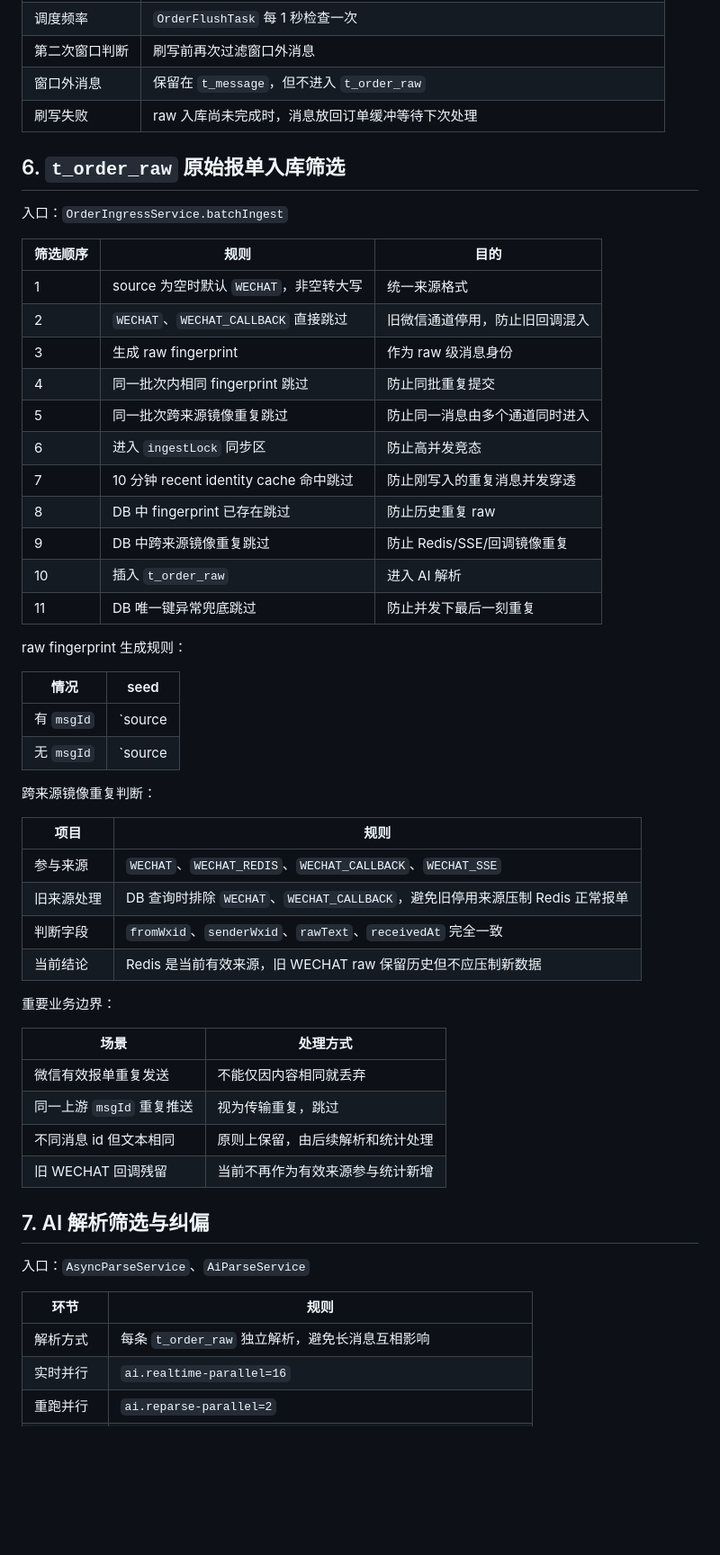
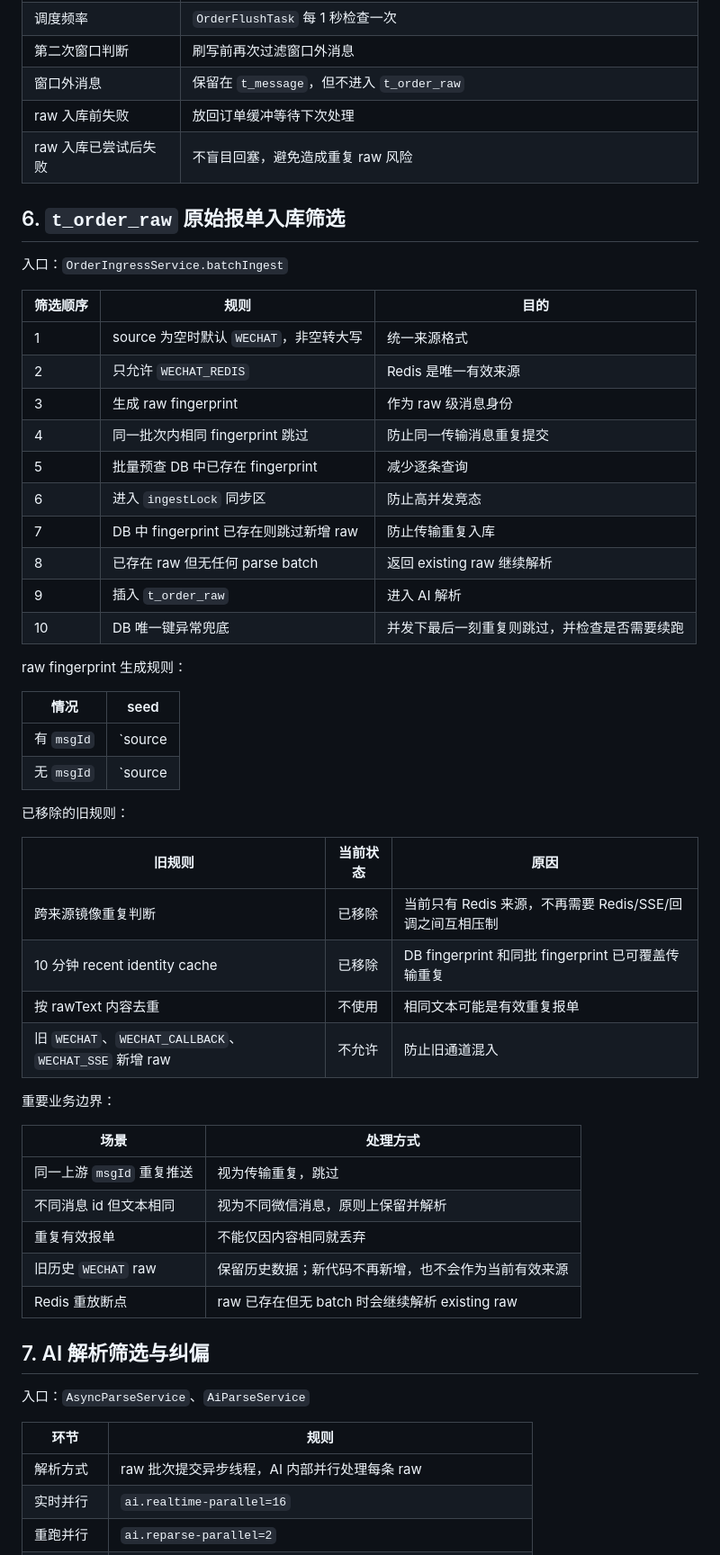
Before and after one commit to wupengyu/fc, a Markdown page: docs/数据流程与筛选规则.md, the part around one of its changes. Shown at 90% size. Rendered like a GitHub page; blank space fills up the shorter version.

```diff
--- a/docs/数据流程与筛选规则.md
+++ b/docs/数据流程与筛选规则.md
@@ -117,7 +126,8 @@ Redis `msgId` 生成优先级：
 | 调度频率 | `OrderFlushTask` 每 1 秒检查一次 |
 | 第二次窗口判断 | 刷写前再次过滤窗口外消息 |
 | 窗口外消息 | 保留在 `t_message`，但不进入 `t_order_raw` |
-| 刷写失败 | raw 入库尚未完成时，消息放回订单缓冲等待下次处理 |
+| raw 入库前失败 | 放回订单缓冲等待下次处理 |
+| raw 入库已尝试后失败 | 不盲目回塞，避免造成重复 raw 风险 |
 
 ## 6. `t_order_raw` 原始报单入库筛选
 
@@ -126,16 +136,15 @@ Redis `msgId` 生成优先级：
 | 筛选顺序 | 规则 | 目的 |
 | --- | --- | --- |
 | 1 | source 为空时默认 `WECHAT`，非空转大写 | 统一来源格式 |
-| 2 | `WECHAT`、`WECHAT_CALLBACK` 直接跳过 | 旧微信通道停用，防止旧回调混入 |
+| 2 | 只允许 `WECHAT_REDIS` | Redis 是唯一有效来源 |
 | 3 | 生成 raw fingerprint | 作为 raw 级消息身份 |
-| 4 | 同一批次内相同 fingerprint 跳过 | 防止同批重复提交 |
-| 5 | 同一批次跨来源镜像重复跳过 | 防止同一消息由多个通道同时进入 |
+| 4 | 同一批次内相同 fingerprint 跳过 | 防止同一传输消息重复提交 |
+| 5 | 批量预查 DB 中已存在 fingerprint | 减少逐条查询 |
 | 6 | 进入 `ingestLock` 同步区 | 防止高并发竞态 |
-| 7 | 10 分钟 recent identity cache 命中跳过 | 防止刚写入的重复消息并发穿透 |
-| 8 | DB 中 fingerprint 已存在跳过 | 防止历史重复 raw |
-| 9 | DB 中跨来源镜像重复跳过 | 防止 Redis/SSE/回调镜像重复 |
-| 10 | 插入 `t_order_raw` | 进入 AI 解析 |
-| 11 | DB 唯一键异常兜底跳过 | 防止并发下最后一刻重复 |
+| 7 | DB 中 fingerprint 已存在则跳过新增 raw | 防止传输重复入库 |
+| 8 | 已存在 raw 但无任何 parse batch | 返回 existing raw 继续解析 |
+| 9 | 插入 `t_order_raw` | 进入 AI 解析 |
+| 10 | DB 唯一键异常兜底 | 并发下最后一刻重复则跳过，并检查是否需要续跑 |
 
 raw fingerprint 生成规则：
 
@@ -144,23 +153,24 @@ raw fingerprint 生成规则：
 | 有 `msgId` | `source|msgId` |
 | 无 `msgId` | `source|fromWxid|senderWxid|UUID` |
 
-跨来源镜像重复判断：
+已移除的旧规则：
 
-| 项目 | 规则 |
-| --- | --- |
-| 参与来源 | `WECHAT`、`WECHAT_REDIS`、`WECHAT_CALLBACK`、`WECHAT_SSE` |
-| 旧来源处理 | DB 查询时排除 `WECHAT`、`WECHAT_CALLBACK`，避免旧停用来源压制 Redis 正常报单 |
-| 判断字段 | `fromWxid`、`senderWxid`、`rawText`、`receivedAt` 完全一致 |
-| 当前结论 | Redis 是当前有效来源，旧 WECHAT raw 保留历史但不应压制新数据 |
+| 旧规则 | 当前状态 | 原因 |
+| --- | --- | --- |
+| 跨来源镜像重复判断 | 已移除 | 当前只有 Redis 来源，不再需要 Redis/SSE/回调之间互相压制 |
+| 10 分钟 recent identity cache | 已移除 | DB fingerprint 和同批 fingerprint 已可覆盖传输重复 |
+| 按 rawText 内容去重 | 不使用 | 相同文本可能是有效重复报单 |
+| 旧 `WECHAT`、`WECHAT_CALLBACK`、`WECHAT_SSE` 新增 raw | 不允许 | 防止旧通道混入 |
 
 重要业务边界：
 
 | 场景 | 处理方式 |
 | --- | --- |
-| 微信有效报单重复发送 | 不能仅因内容相同就丢弃 |
 | 同一上游 `msgId` 重复推送 | 视为传输重复，跳过 |
-| 不同消息 id 但文本相同 | 原则上保留，由后续解析和统计处理 |
-| 旧 WECHAT 回调残留 | 当前不再作为有效来源参与统计新增 |
+| 不同消息 id 但文本相同 | 视为不同微信消息，原则上保留并解析 |
+| 重复有效报单 | 不能仅因内容相同就丢弃 |
+| 旧历史 `WECHAT` raw | 保留历史数据；新代码不再新增，也不会作为当前有效来源 |
+| Redis 重放断点 | raw 已存在但无 batch 时会继续解析 existing raw |
 
 ## 7. AI 解析筛选与纠偏
 
@@ -168,7 +178,7 @@ raw fingerprint 生成规则：
 
 | 环节 | 规则 |
 | --- | --- |
-| 解析方式 | 每条 `t_order_raw` 独立解析，避免长消息互相影响 |
+| 解析方式 | raw 批次提交异步线程，AI 内部并行处理每条 raw |
 | 实时并行 | `ai.realtime-parallel=16` |
 | 重跑并行 | `ai.reparse-parallel=2` |
 | AI 超时 | `ai.timeout=180000ms` |
```
Also changed, not shown: other parts of docs/数据流程与筛选规则.md (+151 -83 lines).
